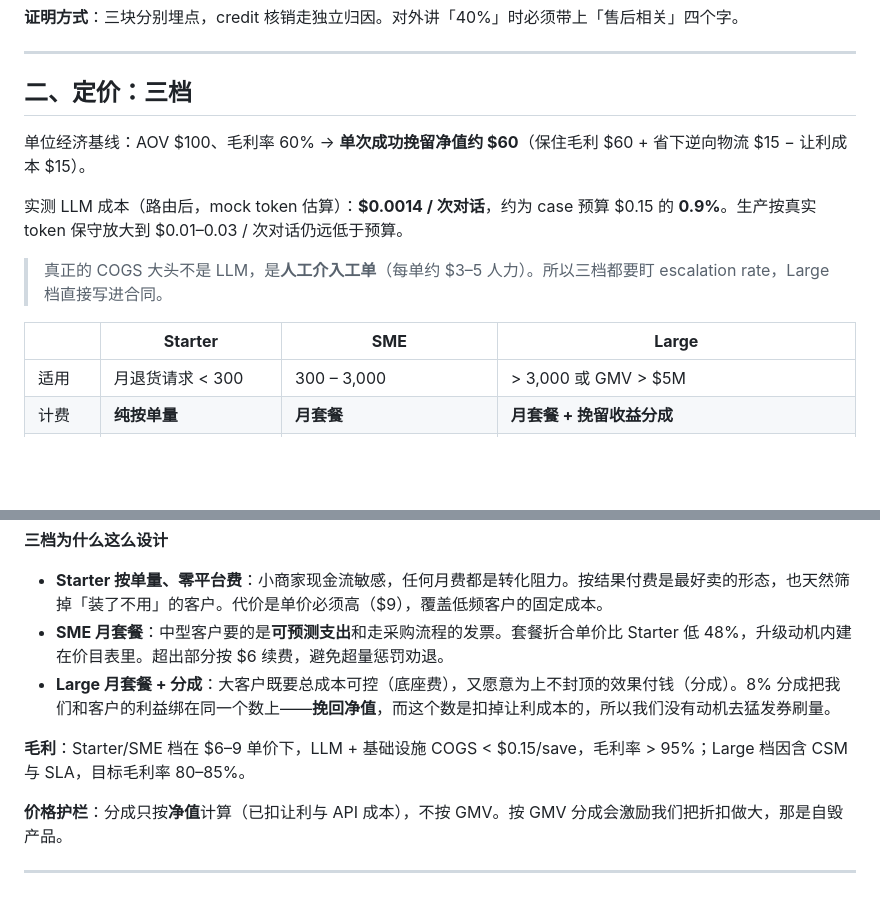
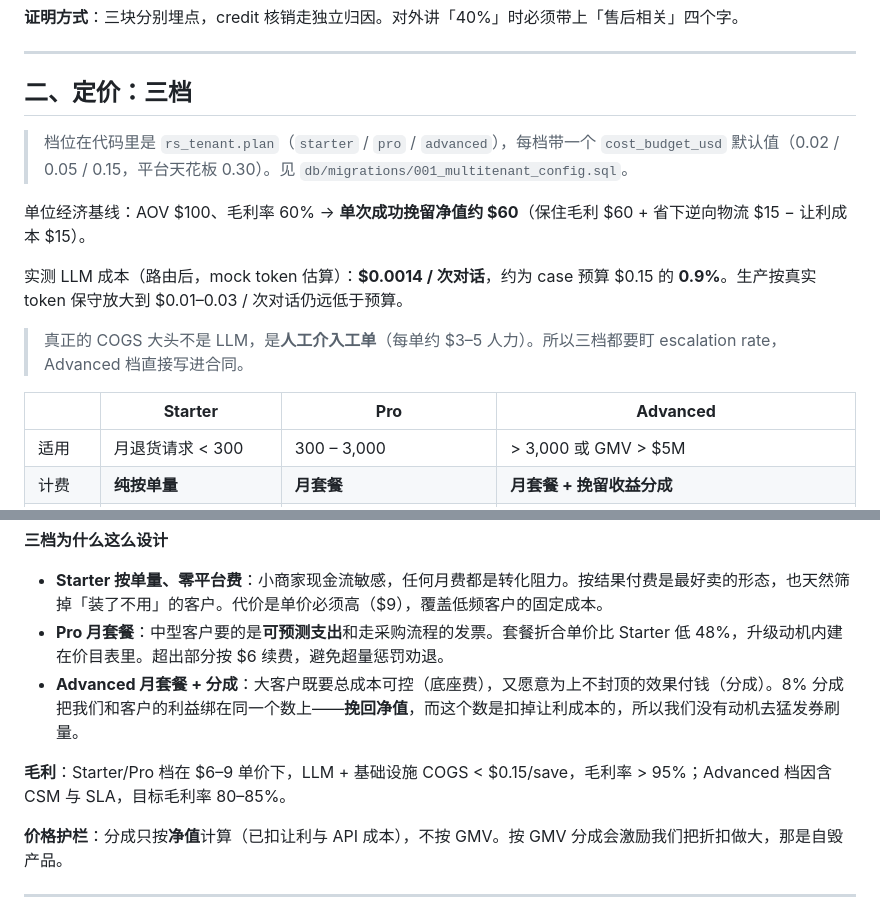
Before and after one commit to KevinTuCW/returnsaver, a Markdown page: docs/GTM-PRICING.md, 2 parts joined by grey strips. Drawn GitHub-style; blank space fills up the shorter version.

Commit message:
docs(gtm): 档位重命名为 Starter/Pro/Advanced
与 rs_tenant.plan 的枚举对齐，并注明每档的 cost_budget_usd 默认值。
只改标签——价目表、折合单价、客户 ROI、毛利率、8% 分成全部原样。

```diff
--- a/docs/GTM-PRICING.md
+++ b/docs/GTM-PRICING.md
@@ -46,13 +46,17 @@
 
 ## 二、定价：三档
 
+> 档位在代码里是 `rs_tenant.plan`（`starter` / `pro` / `advanced`），每档带一个
+> `cost_budget_usd` 默认值（0.02 / 0.05 / 0.15，平台天花板 0.30）。见
+> `db/migrations/001_multitenant_config.sql`。
+
 单位经济基线：AOV $100、毛利率 60% → **单次成功挽留净值约 $60**（保住毛利 $60 + 省下逆向物流 $15 − 让利成本 $15）。
 
 实测 LLM 成本（路由后，mock token 估算）：**$0.0014 / 次对话**，约为 case 预算 $0.15 的 **0.9%**。生产按真实 token 保守放大到 $0.01–0.03 / 次对话仍远低于预算。
 
-> 真正的 COGS 大头不是 LLM，是**人工介入工单**（每单约 $3–5 人力）。所以三档都要盯 escalation rate，Large 档直接写进合同。
+> 真正的 COGS 大头不是 LLM，是**人工介入工单**（每单约 $3–5 人力）。所以三档都要盯 escalation rate，Advanced 档直接写进合同。
 
-| | **Starter** | **SME** | **Large** |
+| | **Starter** | **Pro** | **Advanced** |
 |---|---|---|---|
 | 适用 | 月退货请求 < 300 | 300 – 3,000 | > 3,000 或 GMV > $5M |
 | 计费 | **纯按单量** | **月套餐** | **月套餐 + 挽留收益分成** |
@@ -64,10 +68,10 @@
 **三档为什么这么设计**
 
 - **Starter 按单量、零平台费**：小商家现金流敏感，任何月费都是转化阻力。按结果付费是最好卖的形态，也天然筛掉「装了不用」的客户。代价是单价必须高（$9），覆盖低频客户的固定成本。
-- **SME 月套餐**：中型客户要的是**可预测支出**和走采购流程的发票。套餐折合单价比 Starter 低 48%，升级动机内建在价目表里。超出部分按 $6 续费，避免超量惩罚劝退。
-- **Large 月套餐 + 分成**：大客户既要总成本可控（底座费），又愿意为上不封顶的效果付钱（分成）。8% 分成把我们和客户的利益绑在同一个数上——**挽回净值**，而这个数是扣掉让利成本的，所以我们没有动机去猛发券刷量。
+- **Pro 月套餐**：中型客户要的是**可预测支出**和走采购流程的发票。套餐折合单价比 Starter 低 48%，升级动机内建在价目表里。超出部分按 $6 续费，避免超量惩罚劝退。
+- **Advanced 月套餐 + 分成**：大客户既要总成本可控（底座费），又愿意为上不封顶的效果付钱（分成）。8% 分成把我们和客户的利益绑在同一个数上——**挽回净值**，而这个数是扣掉让利成本的，所以我们没有动机去猛发券刷量。
 
-**毛利**：Starter/SME 档在 $6–9 单价下，LLM + 基础设施 COGS < $0.15/save，毛利率 > 95%；Large 档因含 CSM 与 SLA，目标毛利率 80–85%。
+**毛利**：Starter/Pro 档在 $6–9 单价下，LLM + 基础设施 COGS < $0.15/save，毛利率 > 95%；Advanced 档因含 CSM 与 SLA，目标毛利率 80–85%。
 
 **价格护栏**：分成只按**净值**计算（已扣让利与 API 成本），不按 GMV。按 GMV 分成会激励我们把折扣做大，那是自毁产品。
 
```
